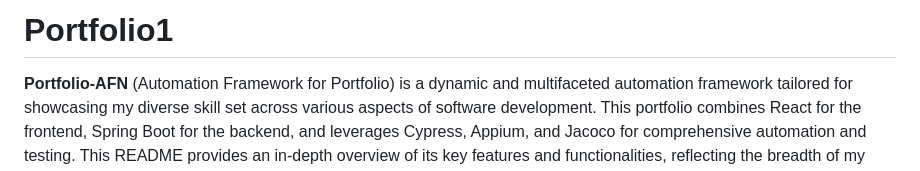
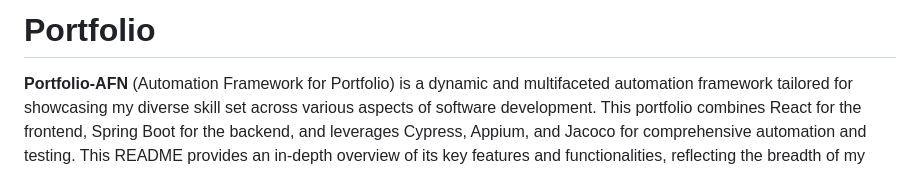
Before and after one commit to fazrul96/spring-boot-portfolio, a Markdown page: README.md, the part around the change. GitHub-like rendering.

```diff
--- a/README.md
+++ b/README.md
@@ -1,4 +1,4 @@
-# Portfolio1
+# Portfolio
 
 **Portfolio-AFN** (Automation Framework for Portfolio) is a dynamic and multifaceted automation framework tailored for showcasing my diverse skill set across various aspects of software development. This portfolio combines React for the frontend, Spring Boot for the backend, and leverages Cypress, Appium, and Jacoco for comprehensive automation and testing. This README provides an in-depth overview of its key features and functionalities, reflecting the breadth of my experience and continuous learning journey.
 
```
